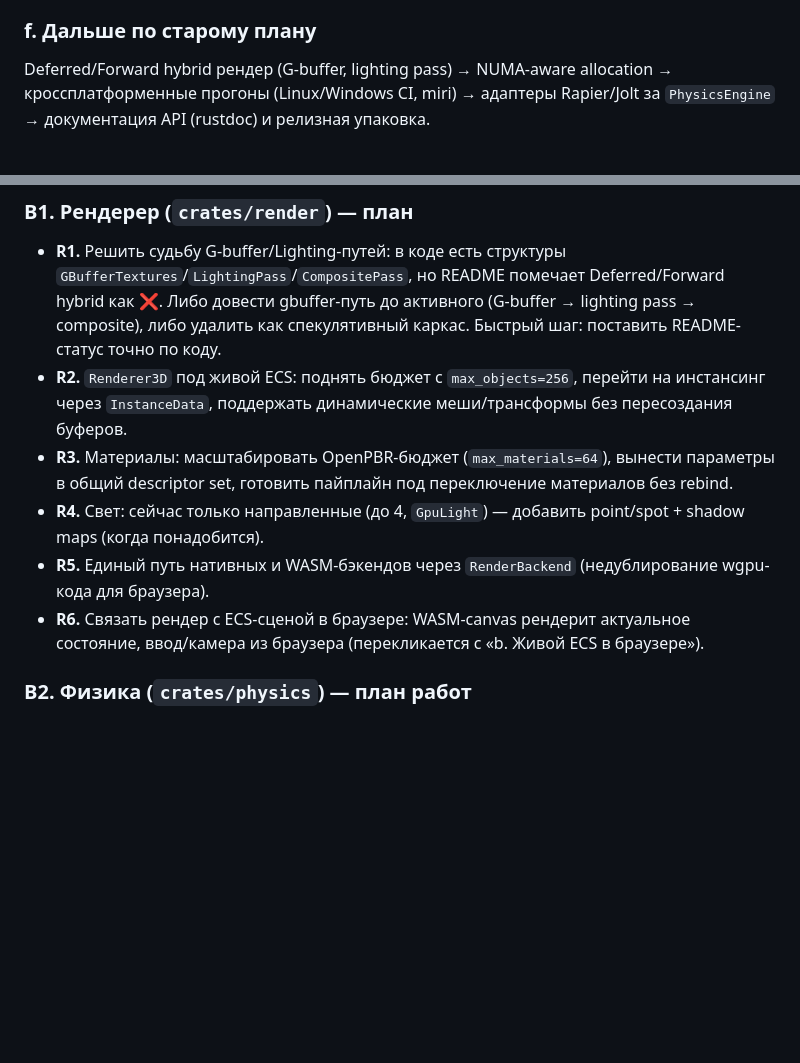
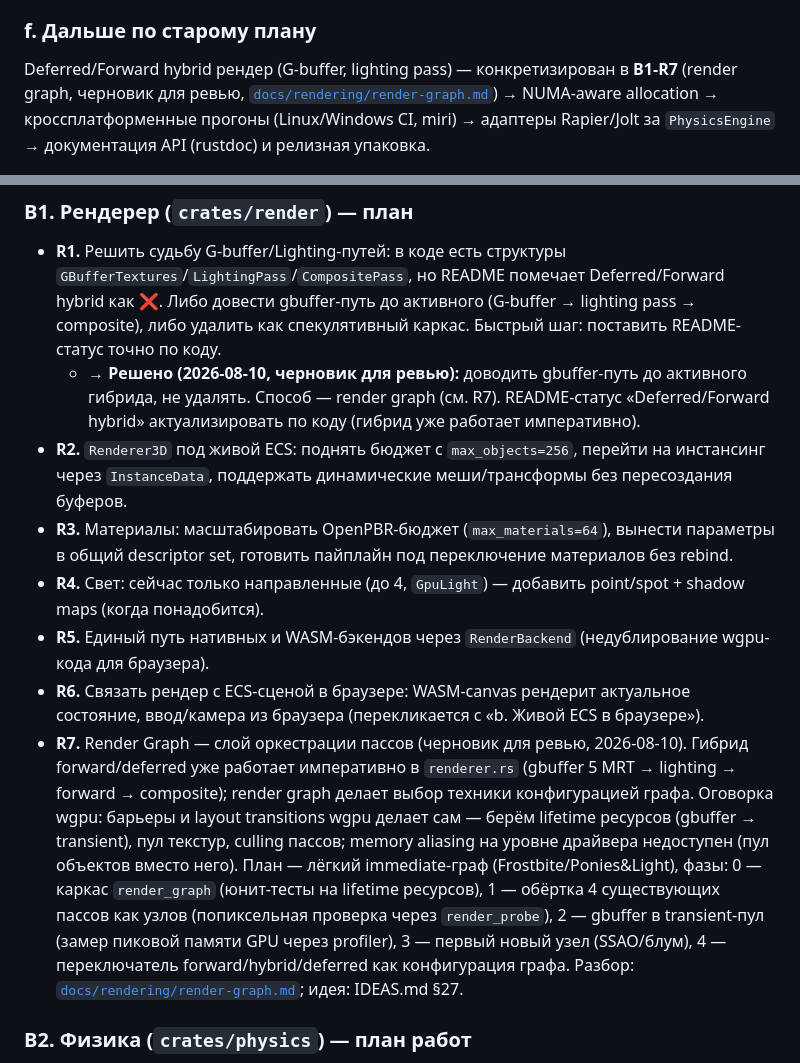
Before and after one commit to kemperrrrr/ornis, a Markdown page: PLAN.md, 2 parts joined by grey strips. GitHub-like rendering; blank space fills up the shorter version.

```diff
--- a/PLAN.md
+++ b/PLAN.md
@@ -116,7 +116,9 @@ flamegraph/dhat — на perf-спринт.
 
 ### f. Дальше по старому плану
 
-Deferred/Forward hybrid рендер (G-buffer, lighting pass) →
+Deferred/Forward hybrid рендер (G-buffer, lighting pass) —
+  конкретизирован в **B1-R7** (render graph, черновик для ревью,
+  [`docs/rendering/render-graph.md`](docs/rendering/render-graph.md)) →
 NUMA-aware allocation → кроссплатформенные прогоны (Linux/Windows
 CI, miri) → адаптеры Rapier/Jolt за `PhysicsEngine` → документация
 API (rustdoc) и релизная упаковка.
@@ -143,6 +145,10 @@ API (rustdoc) и релизная упаковка.
   Deferred/Forward hybrid как ❌. Либо довести gbuffer-путь до активного
   (G-buffer → lighting pass → composite), либо удалить как спекулятивный
   каркас. Быстрый шаг: поставить README-статус точно по коду.
+  - **→ Решено (2026-08-10, черновик для ревью):** доводить gbuffer-путь
+    до активного гибрида, не удалять. Способ — render graph (см. R7).
+    README-статус «Deferred/Forward hybrid» актуализировать по коду
+    (гибрид уже работает императивно).
 - **R2.** `Renderer3D` под живой ECS: поднять бюджет с `max_objects=256`,
   перейти на инстансинг через `InstanceData`, поддержать динамические
   меши/трансформы без пересоздания буферов.
@@ -156,6 +162,21 @@ API (rustdoc) и релизная упаковка.
 - **R6.** Связать рендер с ECS-сценой в браузере: WASM-canvas рендерит
   актуальное состояние, ввод/камера из браузера (перекликается с
   «b. Живой ECS в браузере»).
+- **R7.** Render Graph — слой оркестрации пассов (черновик для ревью,
+  2026-08-10). Гибрид forward/deferred уже работает императивно в
+  `renderer.rs` (gbuffer 5 MRT → lighting → forward → composite); render
+  graph делает выбор техники конфигурацией графа. Оговорка wgpu: барьеры
+  и layout transitions wgpu делает сам — берём lifetime ресурсов
+  (gbuffer → transient), пул текстур, culling пассов; memory aliasing на
+  уровне драйвера недоступен (пул объектов вместо него). План — лёгкий
+  immediate-граф (Frostbite/Ponies&Light), фазы:
+  0 — каркас `render_graph` (юнит-тесты на lifetime ресурсов), 1 —
+  обёртка 4 существующих пассов как узлов (попиксельная проверка через
+  `render_probe`), 2 — gbuffer в transient-пул (замер пиковой памяти GPU
+  через profiler), 3 — первый новый узел (SSAO/блум), 4 — переключатель
+  forward/hybrid/deferred как конфигурация графа.
+  Разбор: [`docs/rendering/render-graph.md`](docs/rendering/render-graph.md);
+  идея: IDEAS.md §27.
 
 ### B2. Физика (`crates/physics`) — план работ
 
```
Also changed, not shown: IDEAS.md (+13 -0 lines), docs/rendering/render-graph.md (added, +161 -0 lines).
